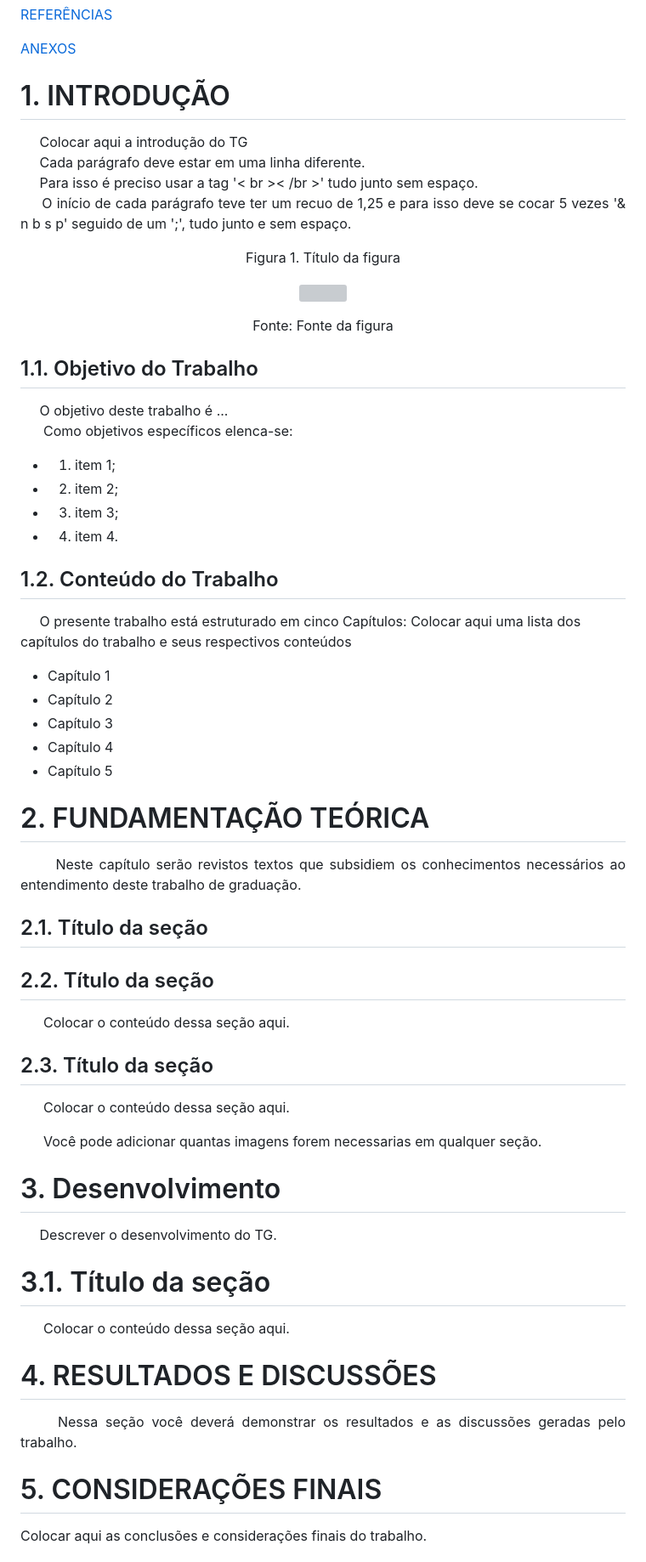
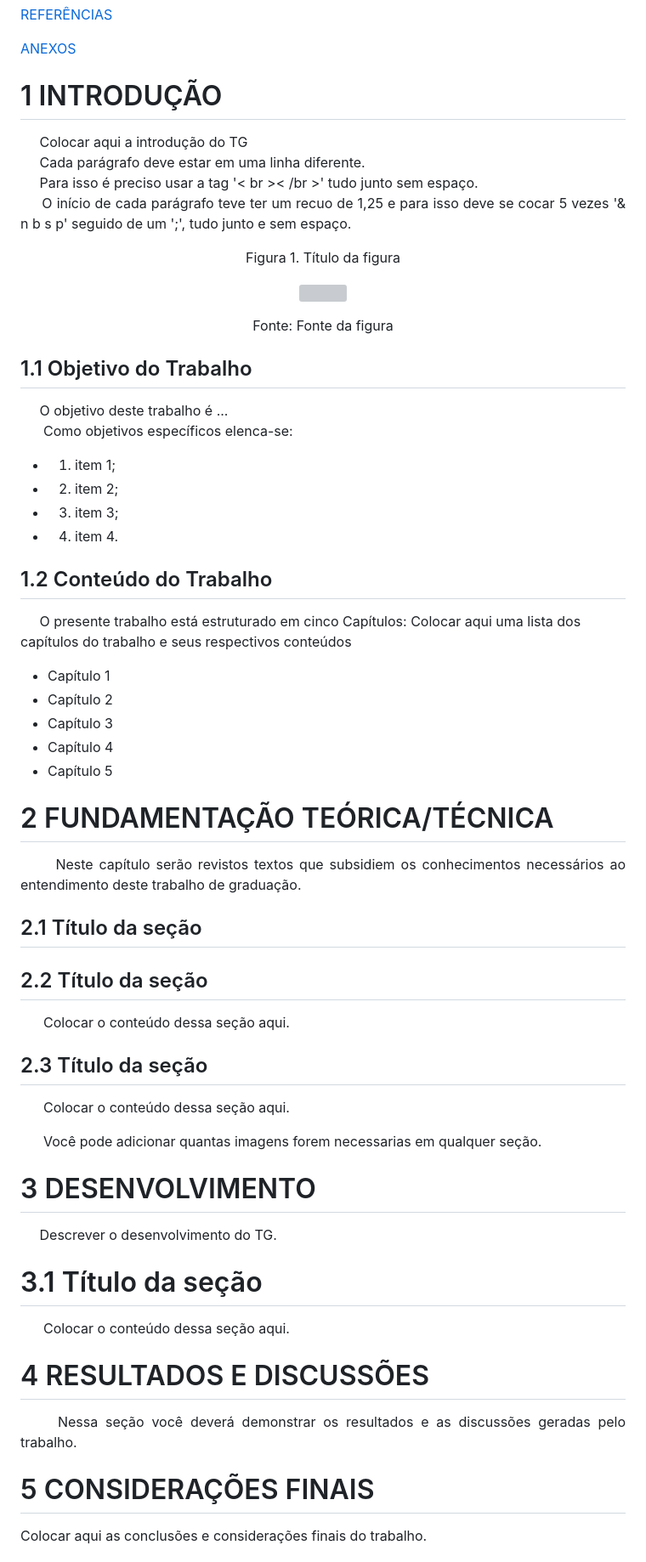
Before and after one commit to AndreLuizRibeiro/Modelo-para-TG, a Markdown page: README.md, the part around the change printed below. Shown: that part at 85% size. Drawn GitHub-style; grey boxes are pictures that could not be loaded.

```diff
--- a/README.md
+++ b/README.md
@@ -81,7 +81,7 @@ Arrumar de acordo com a estrutura do seu projeto
 [ANEXOS](#anexos)
 
 
-# 1. INTRODUÇÃO
+# 1 INTRODUÇÃO
 
  <p align="justify">&nbsp;&nbsp;&nbsp;&nbsp;&nbsp;Colocar aqui a introdução do TG<br></br>
 &nbsp;&nbsp;&nbsp;&nbsp;&nbsp;Cada parágrafo deve estar em uma linha diferente.<br></br>
@@ -94,7 +94,7 @@ Arrumar de acordo com a estrutura do seu projeto
  </p>
 <p align="center">Fonte: Fonte da figura</p>
 
-## 1.1. Objetivo do Trabalho
+## 1.1 Objetivo do Trabalho
 <p align="justify">&nbsp;&nbsp;&nbsp;&nbsp;&nbsp;O objetivo deste trabalho é ...<br></br>
 &nbsp;&nbsp;&nbsp;&nbsp;&nbsp; Como objetivos específicos elenca-se:
 
@@ -103,7 +103,7 @@ Arrumar de acordo com a estrutura do seu projeto
   - 3.	item 3;
   - 4.	item 4. </p>
 
-## 1.2. Conteúdo do Trabalho
+## 1.2 Conteúdo do Trabalho
 
 &nbsp;&nbsp;&nbsp;&nbsp;&nbsp;O presente trabalho está estruturado em cinco Capítulos:
 Colocar aqui uma lista dos capítulos do trabalho e seus respectivos conteúdos
@@ -113,17 +113,17 @@ Colocar aqui uma lista dos capítulos do trabalho e seus respectivos conteúdos
 -	Capítulo 4
 -	Capítulo 5
 
-# 2. FUNDAMENTAÇÃO TEÓRICA
+# 2 FUNDAMENTAÇÃO TEÓRICA/TÉCNICA
  <p align="justify">&nbsp;&nbsp;&nbsp;&nbsp;&nbsp; Neste capítulo serão revistos textos que subsidiem os conhecimentos necessários ao entendimento deste trabalho de graduação.</p>
 
-## 2.1. Título da seção
+## 2.1 Título da seção
 
-## 2.2. Título da seção
+## 2.2 Título da seção
 
  <p align="justify">&nbsp;&nbsp;&nbsp;&nbsp;&nbsp; Colocar o conteúdo dessa seção aqui.<br></br>
 </p>
 
-## 2.3. Título da seção
+## 2.3 Título da seção
 
  <p align="justify">&nbsp;&nbsp;&nbsp;&nbsp;&nbsp; Colocar o conteúdo dessa seção aqui.<br></br>
 </p>
@@ -131,19 +131,19 @@ Colocar aqui uma lista dos capítulos do trabalho e seus respectivos conteúdos
 <p align="justify">&nbsp;&nbsp;&nbsp;&nbsp;&nbsp; Você pode adicionar quantas imagens forem necessarias em qualquer seção.<br></br>
 </p>
 
-# 3. Desenvolvimento
+# 3 DESENVOLVIMENTO
 
 <p align="justify">&nbsp;&nbsp;&nbsp;&nbsp;&nbsp;Descrever o desenvolvimento do TG.</p>
 
-# 3.1. Título da seção
+# 3.1 Título da seção
 <p align="justify">&nbsp;&nbsp;&nbsp;&nbsp;&nbsp; Colocar o conteúdo dessa seção aqui.<br></br>
 </p>
 
-# 4. RESULTADOS E DISCUSSÕES
+# 4 RESULTADOS E DISCUSSÕES
 
 <p align="justify">&nbsp;&nbsp;&nbsp;&nbsp;&nbsp;Nessa seção você deverá demonstrar os resultados e as discussões geradas pelo trabalho.</p>
 
-# 5. CONSIDERAÇÕES FINAIS
+# 5 CONSIDERAÇÕES FINAIS
 
 <p align="justify">Colocar aqui as conclusões e considerações finais do trabalho.  </p>
 
```
Also changed, not shown: other parts of README.md (+5 -5 lines).
